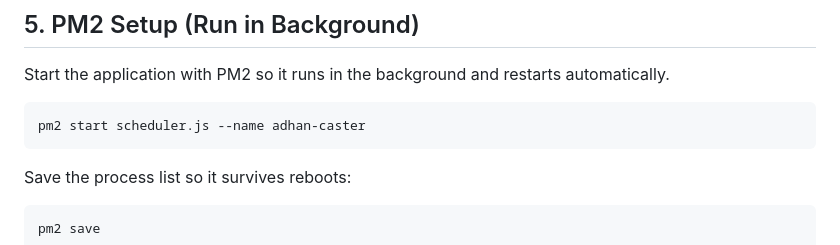
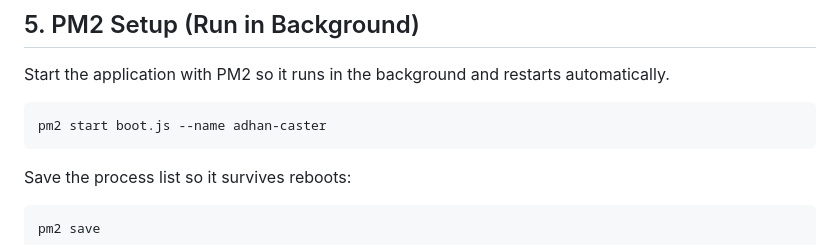
Before and after one commit to bilalahamad0/adhan-api, a Markdown page: DEPLOYMENT_GUIDE_PI.md, the part around the change. Drawn GitHub-style.

````diff
--- a/DEPLOYMENT_GUIDE_PI.md
+++ b/DEPLOYMENT_GUIDE_PI.md
@@ -133,7 +133,7 @@ You need to authorize the Pi to talk to your Android TV.
 Start the application with PM2 so it runs in the background and restarts automatically.
 
 ```bash
-pm2 start scheduler.js --name adhan-caster
+pm2 start boot.js --name adhan-caster
 ```
 
 Save the process list so it survives reboots:
````
Also changed, not shown: README.md (+3 -3 lines).
